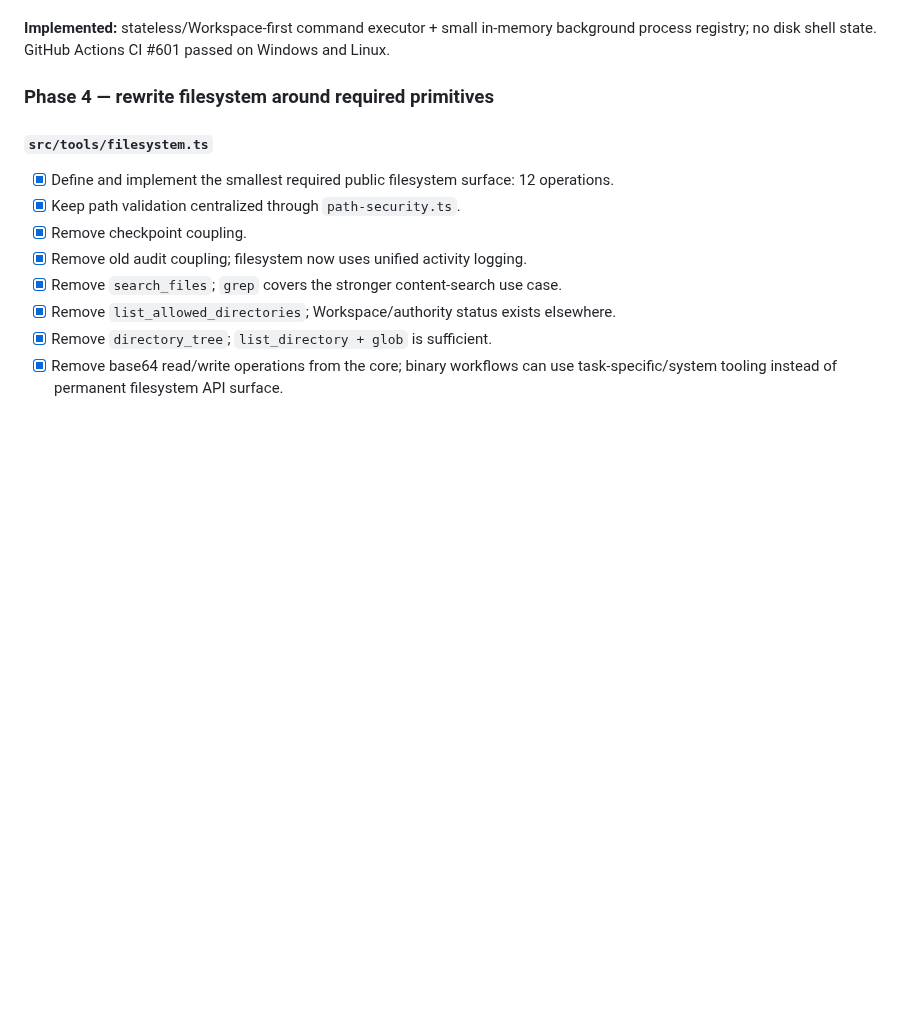
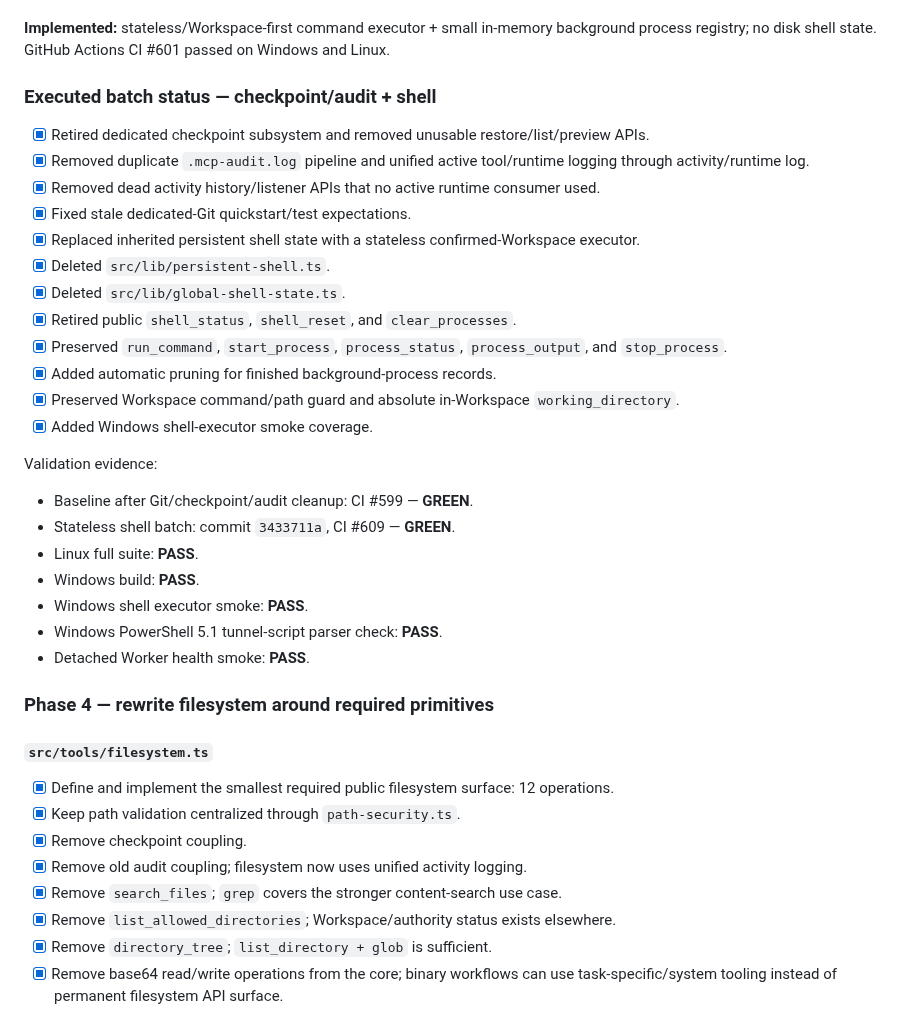
Before and after one commit to thebimhouseinfo-sudo/chatgpt-local-worker, a Markdown page: CLEANUP.md, the part around the change. Rendered like a GitHub page; blank space fills up the shorter version.

Commit message:
docs: record green shell rewrite batch

```diff
--- a/CLEANUP.md
+++ b/CLEANUP.md
@@ -334,6 +334,32 @@ Treat these three files as **one subsystem review**, not three isolated rewrites
 
 **Implemented:** stateless/Workspace-first command executor + small in-memory background process registry; no disk shell state. GitHub Actions CI #601 passed on Windows and Linux.
 
+
+### Executed batch status — checkpoint/audit + shell
+
+- [x] Retired dedicated checkpoint subsystem and removed unusable restore/list/preview APIs.
+- [x] Removed duplicate `.mcp-audit.log` pipeline and unified active tool/runtime logging through activity/runtime log.
+- [x] Removed dead activity history/listener APIs that no active runtime consumer used.
+- [x] Fixed stale dedicated-Git quickstart/test expectations.
+- [x] Replaced inherited persistent shell state with a stateless confirmed-Workspace executor.
+- [x] Deleted `src/lib/persistent-shell.ts`.
+- [x] Deleted `src/lib/global-shell-state.ts`.
+- [x] Retired public `shell_status`, `shell_reset`, and `clear_processes`.
+- [x] Preserved `run_command`, `start_process`, `process_status`, `process_output`, and `stop_process`.
+- [x] Added automatic pruning for finished background-process records.
+- [x] Preserved Workspace command/path guard and absolute in-Workspace `working_directory`.
+- [x] Added Windows shell-executor smoke coverage.
+
+Validation evidence:
+
+- Baseline after Git/checkpoint/audit cleanup: CI #599 — **GREEN**.
+- Stateless shell batch: commit `3433711a`, CI #609 — **GREEN**.
+- Linux full suite: **PASS**.
+- Windows build: **PASS**.
+- Windows shell executor smoke: **PASS**.
+- Windows PowerShell 5.1 tunnel-script parser check: **PASS**.
+- Detached Worker health smoke: **PASS**.
+
 ### Phase 4 — rewrite filesystem around required primitives
 
 #### `src/tools/filesystem.ts`
```
